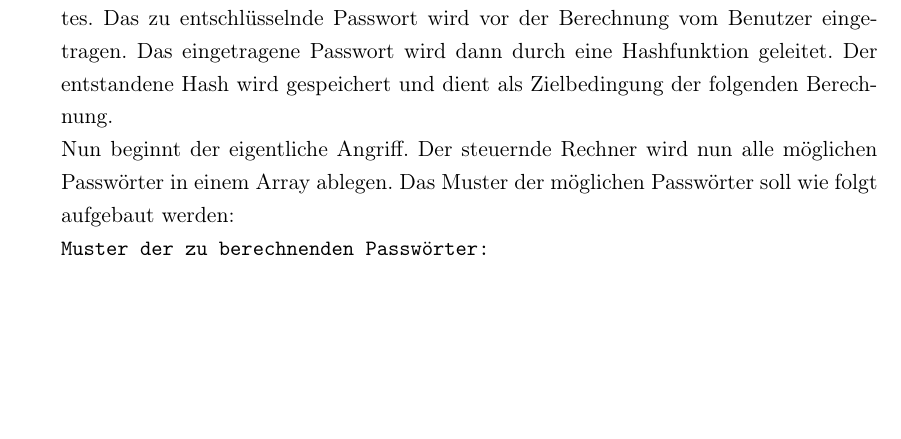
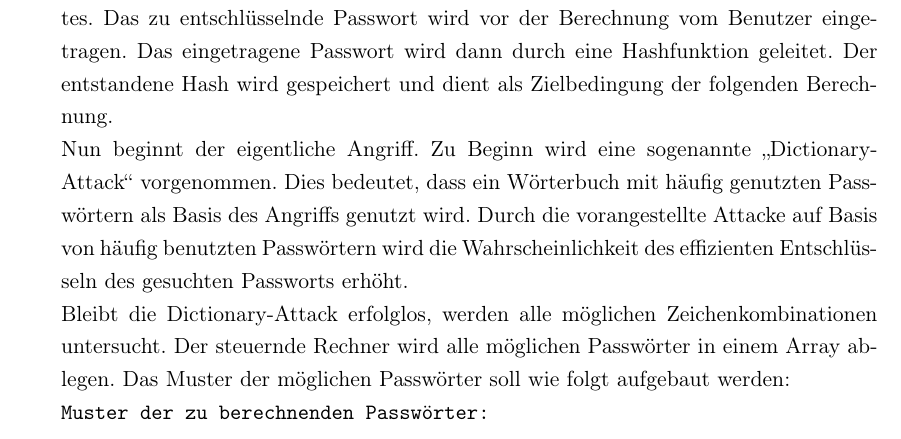
Before and after one commit to pixelskull/AVS-Project, a LaTeX book (Documentation/Doku_AVS.tex, which reads Documentation/chapter/BruteForce.tex): part of page 11 of 18, cut so that both start at the same text, the shorter picture padded with empty space. The pictures show the PDF file Documentation/Doku_AVS.pdf that the author committed with the source.

Commit message:
Dictionary Attack zu Beschreibung hinzugefuegt

```diff
--- a/Documentation/chapter/BruteForce.tex
+++ b/Documentation/chapter/BruteForce.tex
@@ -12,7 +12,8 @@ In diesem Kapitel wird die Konzeption des Brute Force-Angriffs beschrieben. Auf
 \section{Planung des Algorithmus}
 \label{ideeBruteForce}
 Grundlegend ist das Ziel des Projektes das Entschlüsseln eines vorgegebenen Passwortes. Das zu entschlüsselnde Passwort wird vor der Berechnung vom Benutzer eingetragen. Das eingetragene Passwort wird dann durch eine Hashfunktion geleitet. Der entstandene Hash wird gespeichert und dient als Zielbedingung der folgenden Berechnung. \\
-Nun beginnt der eigentliche Angriff. Der steuernde Rechner wird nun alle möglichen Passwörter in einem Array ablegen. Das Muster der möglichen Passwörter soll wie folgt aufgebaut werden:
+Nun beginnt der eigentliche Angriff. Zu Beginn wird eine sogenannte \enquote{Dictionary-Attack} vorgenommen. Dies bedeutet, dass ein Wörterbuch mit häufig genutzten Passwörtern als Basis des Angriffs genutzt wird. Durch die vorangestellte Attacke auf Basis von häufig benutzten Passwörtern wird die Wahrscheinlichkeit des effizienten Entschlüsseln des gesuchten Passworts erhöht. \\
+Bleibt die Dictionary-Attack erfolglos, werden alle möglichen Zeichenkombinationen untersucht. Der steuernde Rechner wird alle möglichen Passwörter in einem Array ablegen. Das Muster der möglichen Passwörter soll wie folgt aufgebaut werden:
 
 \texttt{Muster der zu berechnenden Passwörter:}
 \begin{lstlisting}[basicstyle=\ttfamily,numbers=left,numberstyle=\footnotesize\ttfamily,backgroundcolor=\color{sourcegray}]
```
Also changed, not shown: Documentation/Doku_AVS.pdf.
